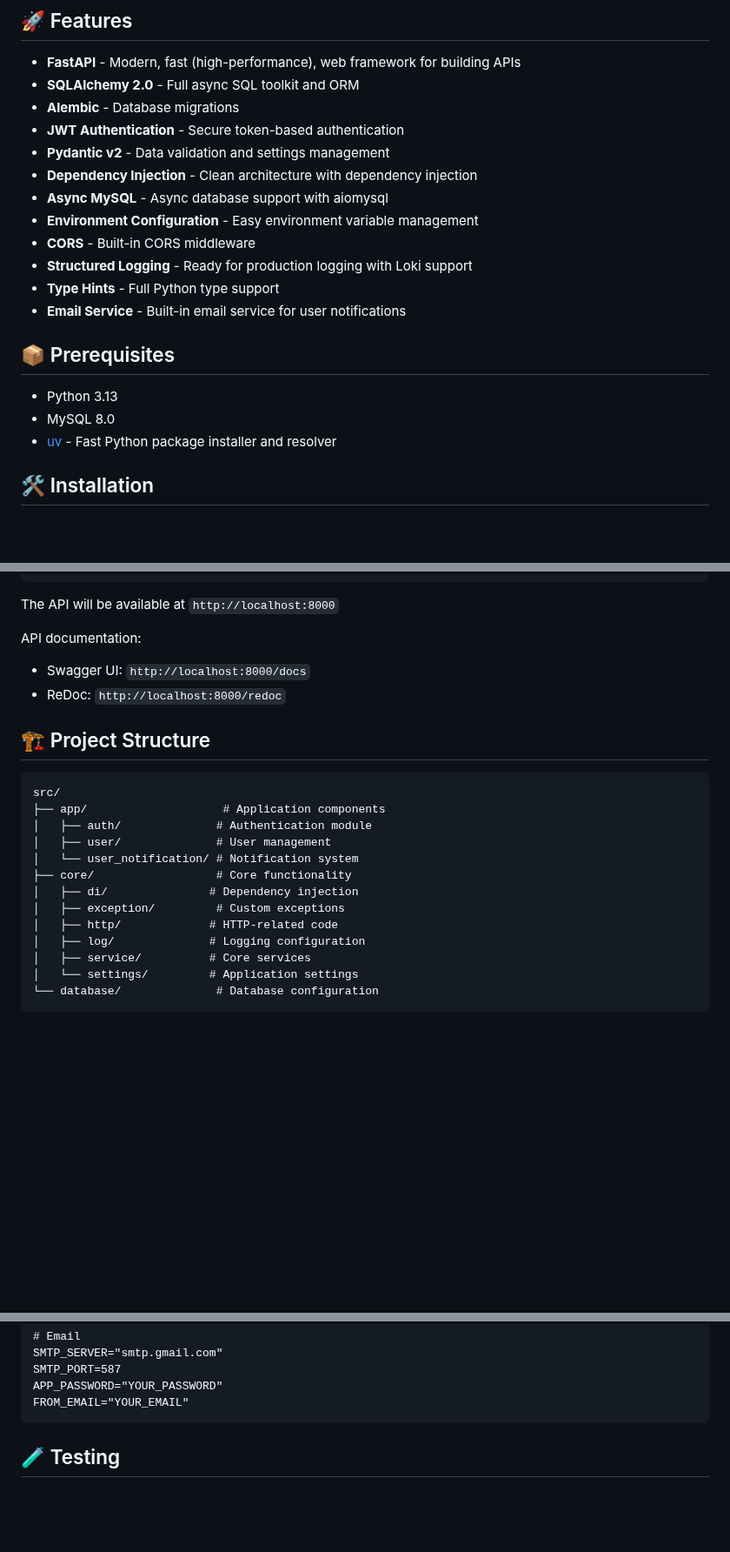
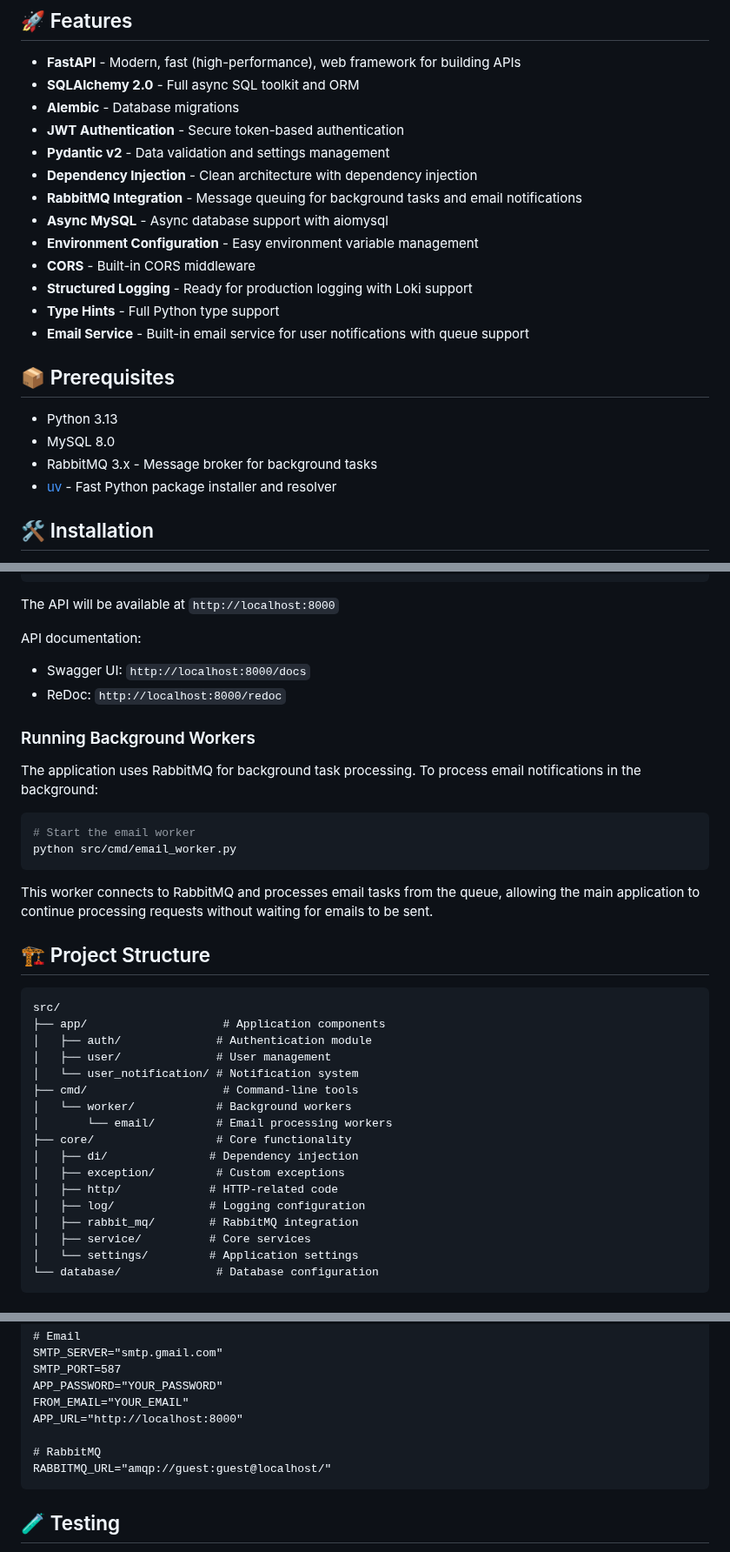
Before and after one commit to mysticthrive/python-fast-api, a Markdown page: README.md, 3 parts joined by grey strips. Shown at 87% size. Rendered like a GitHub page; blank space fills up the shorter version.

Commit message:
docs: update README.md with RabbitMQ integration details  The README.md was updated to include RabbitMQ integration details for background tasks and email sending, including features, environment variables, and running instructions. Changes were successfully submitted.

````diff
--- a/README.md
+++ b/README.md
@@ -10,17 +10,19 @@ A modern, production-ready FastAPI boilerplate with built-in authentication, use
 - **JWT Authentication** - Secure token-based authentication
 - **Pydantic v2** - Data validation and settings management
 - **Dependency Injection** - Clean architecture with dependency injection
+- **RabbitMQ Integration** - Message queuing for background tasks and email notifications
 - **Async MySQL** - Async database support with aiomysql
 - **Environment Configuration** - Easy environment variable management
 - **CORS** - Built-in CORS middleware
 - **Structured Logging** - Ready for production logging with Loki support
 - **Type Hints** - Full Python type support
-- **Email Service** - Built-in email service for user notifications
+- **Email Service** - Built-in email service for user notifications with queue support
 
 ## 📦 Prerequisites
 
 - Python 3.13
 - MySQL 8.0
+- RabbitMQ 3.x - Message broker for background tasks
 - [uv](https://github.com/astral-sh/uv) - Fast Python package installer and resolver
 
 ## 🛠️ Installation
@@ -66,6 +68,17 @@ API documentation:
 - Swagger UI: `http://localhost:8000/docs`
 - ReDoc: `http://localhost:8000/redoc`
 
+### Running Background Workers
+
+The application uses RabbitMQ for background task processing. To process email notifications in the background:
+
+```bash
+# Start the email worker
+python src/cmd/email_worker.py
+```
+
+This worker connects to RabbitMQ and processes email tasks from the queue, allowing the main application to continue processing requests without waiting for emails to be sent.
+
 ## 🏗️ Project Structure
 
 ```
@@ -74,11 +87,15 @@ src/
 │   ├── auth/              # Authentication module
 │   ├── user/              # User management
 │   └── user_notification/ # Notification system
+├── cmd/                    # Command-line tools
+│   └── worker/            # Background workers
+│       └── email/         # Email processing workers
 ├── core/                  # Core functionality
 │   ├── di/               # Dependency injection
 │   ├── exception/         # Custom exceptions
 │   ├── http/             # HTTP-related code
 │   ├── log/              # Logging configuration
+│   ├── rabbit_mq/        # RabbitMQ integration
 │   ├── service/          # Core services
 │   └── settings/         # Application settings
 └── database/              # Database configuration
@@ -132,6 +149,10 @@ SMTP_SERVER="smtp.gmail.com"
 SMTP_PORT=587
 APP_PASSWORD="YOUR_PASSWORD"
 FROM_EMAIL="YOUR_EMAIL"
+APP_URL="http://localhost:8000"
+
+# RabbitMQ
+RABBITMQ_URL="amqp://guest:guest@localhost/"
 ```
 
 ## 🧪 Testing
````
